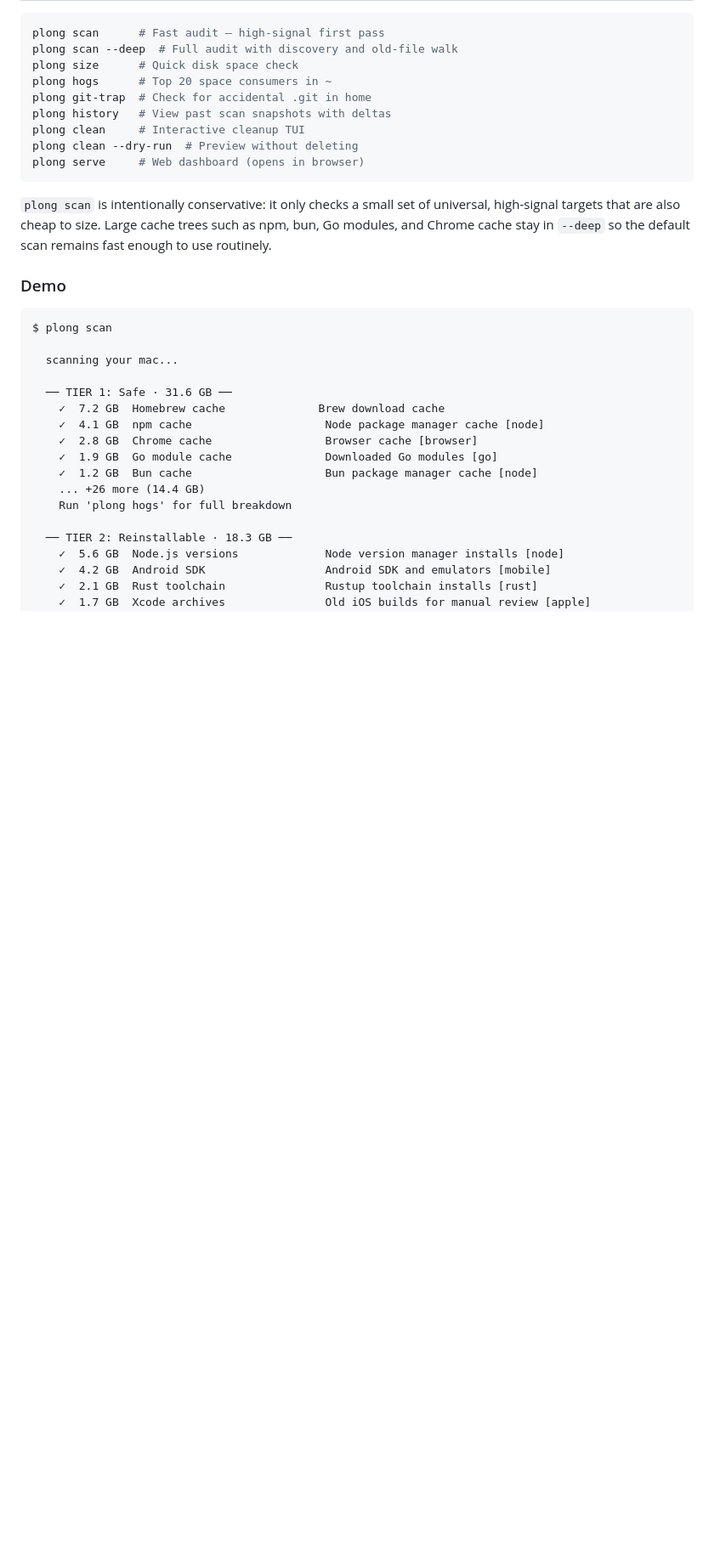
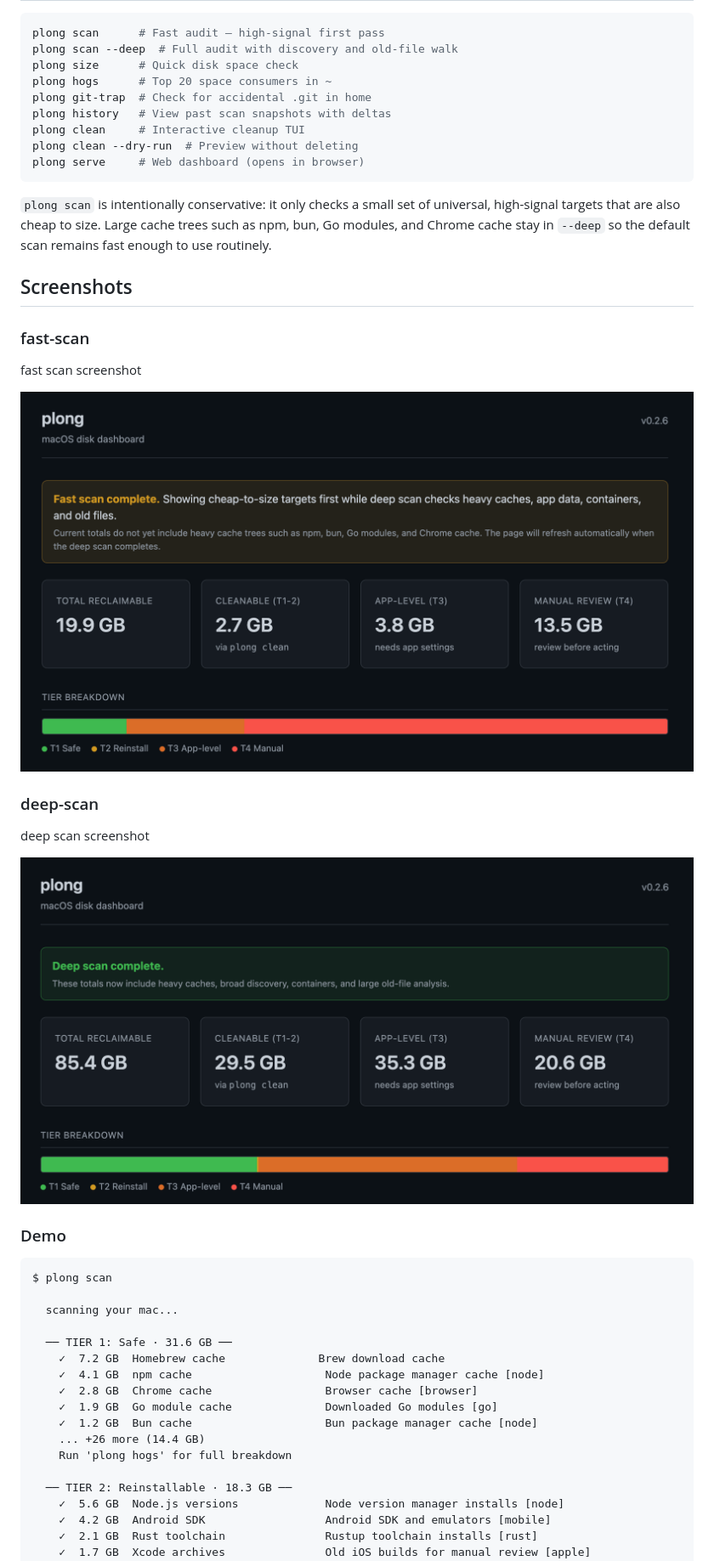
Before and after one commit to srmdn/orbital, a Markdown page: README.md, the part around the change printed below. Shown: that part at 85% size. Rendered like a GitHub page; pictures changed too: docs/assets/deep-scan.png (added), docs/assets/fast-scan.png (added); blank space fills up the shorter version.

Commit message:
docs: add readme screenshots

```diff
--- a/README.md
+++ b/README.md
@@ -63,6 +61,20 @@ plong serve     # Web dashboard (opens in browser)
 universal, high-signal targets that are also cheap to size. Large cache trees
 such as npm, bun, Go modules, and Chrome cache stay in `--deep` so the default
 scan remains fast enough to use routinely.
+
+## Screenshots
+
+### fast-scan
+
+fast scan screenshot
+
+![fast scan screenshot](docs/assets/fast-scan.png)
+
+### deep-scan
+
+deep scan screenshot
+
+![deep scan screenshot](docs/assets/deep-scan.png)
 
 ### Demo
 
```
Also changed, not shown: other parts of README.md (+0 -2 lines), 1 other file.
